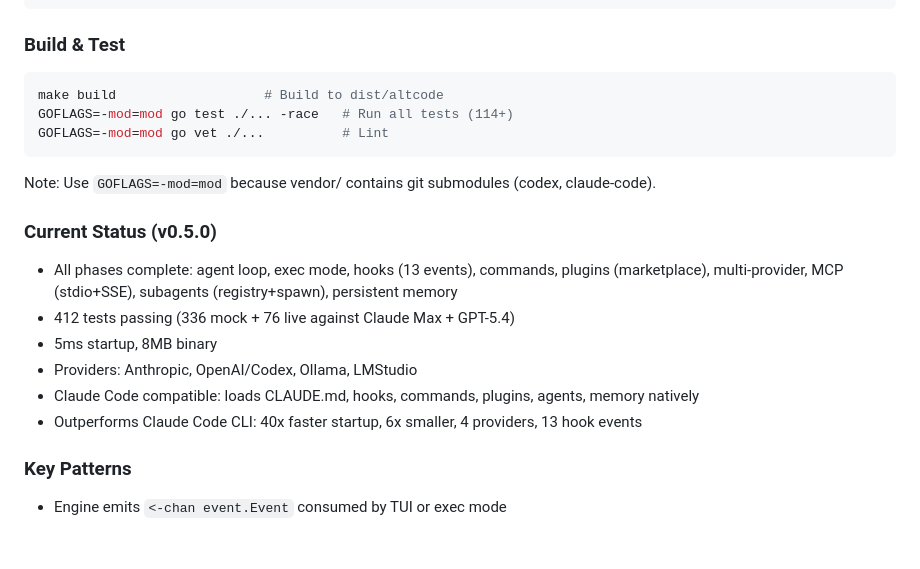
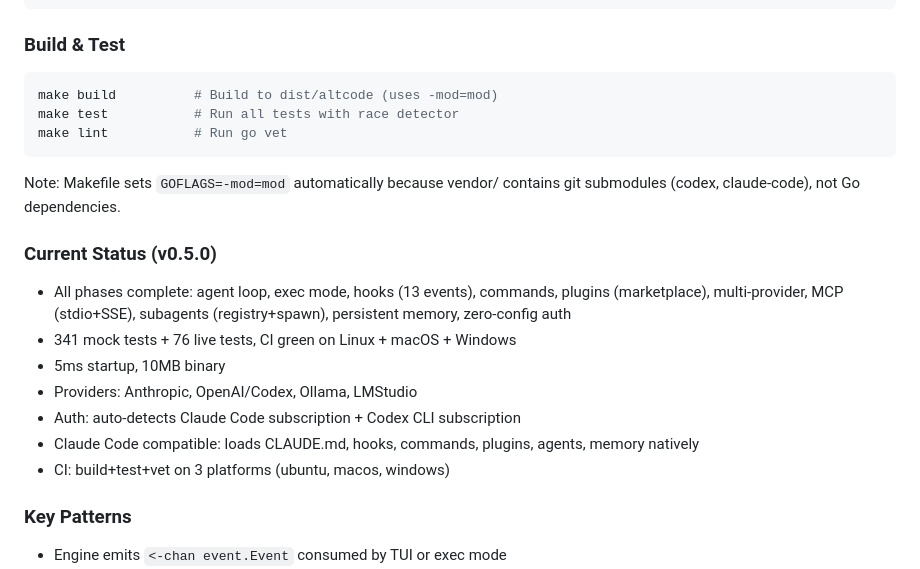
Before and after one commit to jiayaoqijia/altcode, a Markdown page: CLAUDE.md, the part around the change. Drawn GitHub-style; blank space fills up the shorter version.

Commit message:
docs: update CLAUDE.md with accurate build commands and status

````diff
--- a/CLAUDE.md
+++ b/CLAUDE.md
@@ -21,20 +21,21 @@ internal/sysctl/             → System prompt assembly
 
 ### Build & Test
 ```bash
-make build                   # Build to dist/altcode
-GOFLAGS=-mod=mod go test ./... -race   # Run all tests (114+)
-GOFLAGS=-mod=mod go vet ./...          # Lint
+make build          # Build to dist/altcode (uses -mod=mod)
+make test           # Run all tests with race detector
+make lint           # Run go vet
 ```
 
-Note: Use `GOFLAGS=-mod=mod` because vendor/ contains git submodules (codex, claude-code).
+Note: Makefile sets `GOFLAGS=-mod=mod` automatically because vendor/ contains git submodules (codex, claude-code), not Go dependencies.
 
 ### Current Status (v0.5.0)
-- All phases complete: agent loop, exec mode, hooks (13 events), commands, plugins (marketplace), multi-provider, MCP (stdio+SSE), subagents (registry+spawn), persistent memory
-- 412 tests passing (336 mock + 76 live against Claude Max + GPT-5.4)
-- 5ms startup, 8MB binary
+- All phases complete: agent loop, exec mode, hooks (13 events), commands, plugins (marketplace), multi-provider, MCP (stdio+SSE), subagents (registry+spawn), persistent memory, zero-config auth
+- 341 mock tests + 76 live tests, CI green on Linux + macOS + Windows
+- 5ms startup, 10MB binary
 - Providers: Anthropic, OpenAI/Codex, Ollama, LMStudio
+- Auth: auto-detects Claude Code subscription + Codex CLI subscription
 - Claude Code compatible: loads CLAUDE.md, hooks, commands, plugins, agents, memory natively
-- Outperforms Claude Code CLI: 40x faster startup, 6x smaller, 4 providers, 13 hook events
+- CI: build+test+vet on 3 platforms (ubuntu, macos, windows)
 
 ### Key Patterns
 - Engine emits `<-chan event.Event` consumed by TUI or exec mode
````
